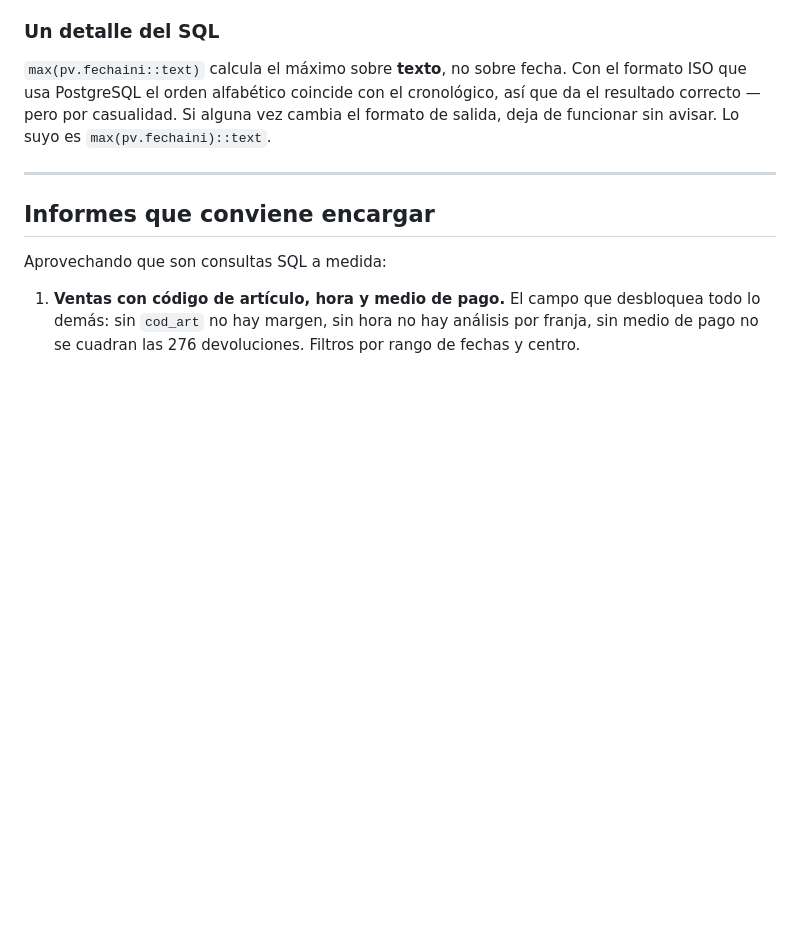
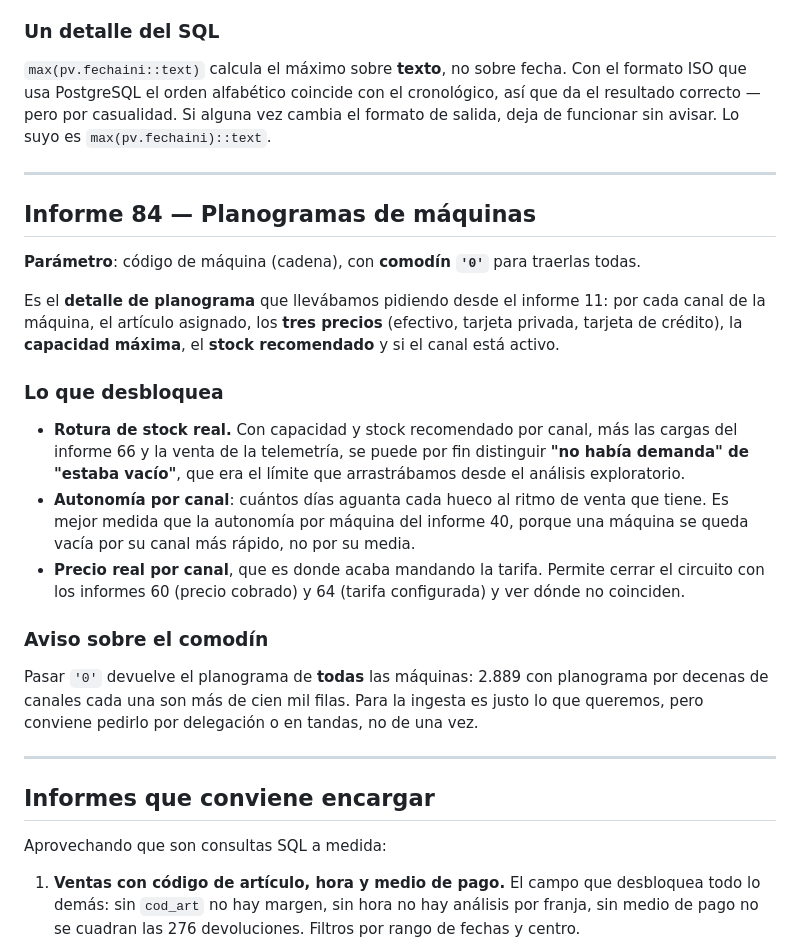
Before and after one commit to gabriello83/flightdeck, a Markdown page: docs/04-informes-vencloud.md, the part around the change. Drawn GitHub-style; blank space fills up the shorter version.

Commit message:
Informe 84 de VenCloud: detalle de planograma por canal
Es la pieza que faltaba desde el informe 11: articulo, tres precios, capacidad
maxima y stock recomendado de cada canal. Con ella y las cargas se puede
distinguir por fin la falta de demanda de la rotura de stock, calcular
autonomia por canal y contrastar el precio real contra la tarifa configurada.

Co-Authored-By: Claude Opus 5 <noreply@anthropic.com>
Claude-Session: https://claude.ai/code/session_019AhsUdeCJveFgyWPkWGnqu

```diff
--- a/docs/04-informes-vencloud.md
+++ b/docs/04-informes-vencloud.md
@@ -2831,6 +2831,35 @@ funcionar sin avisar. Lo suyo es `max(pv.fechaini)::text`.
 
 ---
 
+## Informe 84 — Planogramas de máquinas
+
+**Parámetro**: código de máquina (cadena), con **comodín `'0'`** para traerlas todas.
+
+Es el **detalle de planograma** que llevábamos pidiendo desde el informe 11: por cada canal
+de la máquina, el artículo asignado, los **tres precios** (efectivo, tarjeta privada,
+tarjeta de crédito), la **capacidad máxima**, el **stock recomendado** y si el canal está
+activo.
+
+### Lo que desbloquea
+
+- **Rotura de stock real.** Con capacidad y stock recomendado por canal, más las cargas del
+  informe 66 y la venta de la telemetría, se puede por fin distinguir **"no había demanda"
+  de "estaba vacío"**, que era el límite que arrastrábamos desde el análisis exploratorio.
+- **Autonomía por canal**: cuántos días aguanta cada hueco al ritmo de venta que tiene. Es
+  mejor medida que la autonomía por máquina del informe 40, porque una máquina se queda
+  vacía por su canal más rápido, no por su media.
+- **Precio real por canal**, que es donde acaba mandando la tarifa. Permite cerrar el
+  circuito con los informes 60 (precio cobrado) y 64 (tarifa configurada) y ver dónde no
+  coinciden.
+
+### Aviso sobre el comodín
+
+Pasar `'0'` devuelve el planograma de **todas** las máquinas: 2.889 con planograma por
+decenas de canales cada una son más de cien mil filas. Para la ingesta es justo lo que
+queremos, pero conviene pedirlo por delegación o en tandas, no de una vez.
+
+---
+
 ## Informes que conviene encargar
 
 Aprovechando que son consultas SQL a medida:
```
